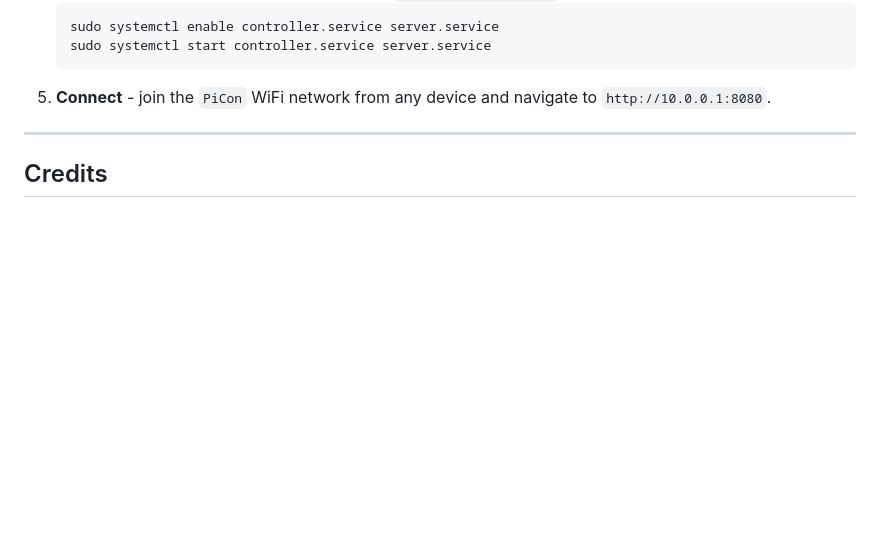
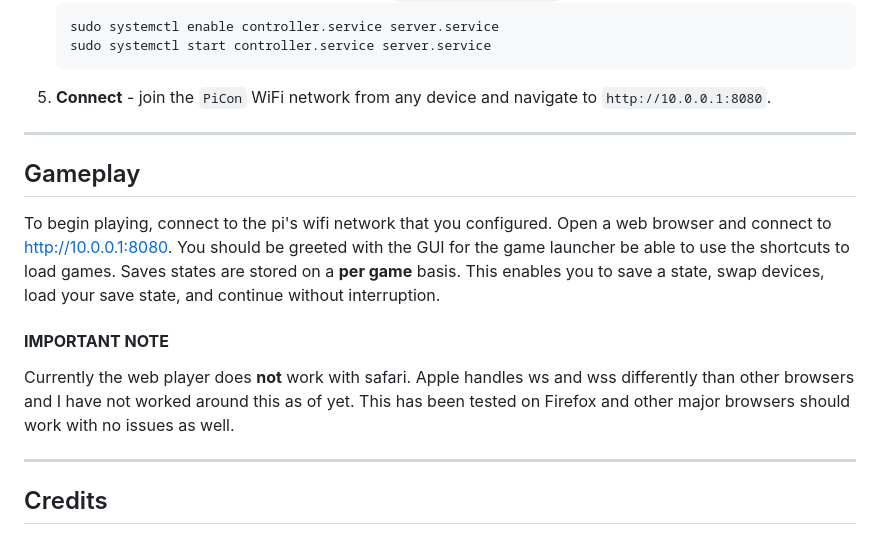
Before and after one commit to Cbeniaris/PiCon, a Markdown page: README.md, the part around the change. Drawn GitHub-style; blank space fills up the shorter version.

Commit message:
readme section for gameplay

```diff
--- a/README.md
+++ b/README.md
@@ -145,6 +145,17 @@ Cores can be downloaded from [RetroArch's core repository](https://buildbot.libr
 
 ---
 
+## Gameplay
+
+To begin playing, connect to the pi's wifi network that you configured.  Open a web browser and connect to http://10.0.0.1:8080.  You should be greeted with the GUI for the game launcher be able to use the shortcuts to load games.  Saves states are stored on a **per game** basis.  This enables you to save a state, swap devices, load your save state, and continue without interruption.
+
+#### **IMPORTANT NOTE**
+
+Currently the web player does **not** work with safari.  Apple handles ws and wss differently than other browsers and I have not worked around this as of yet.  This has been tested on Firefox and other major browsers should work with no issues as well.
+
+
+---
+
 ## Credits
 
 This project was inspired by [Abe's Projects](https://github.com/abeisgoat) and his YouTube video [*I built a magic SNES controller*](https://www.youtube.com/watch?v=5nB09pXS-Mo), in which he built a self-contained retro gaming controller using a Pi and a browser-based emulator. In his original video using his QT py, he mentioned controller inputs being laggy in longer play sessions.  I felt I could improve upon what he started by using a more powerful board like the Zero 2W.
```
